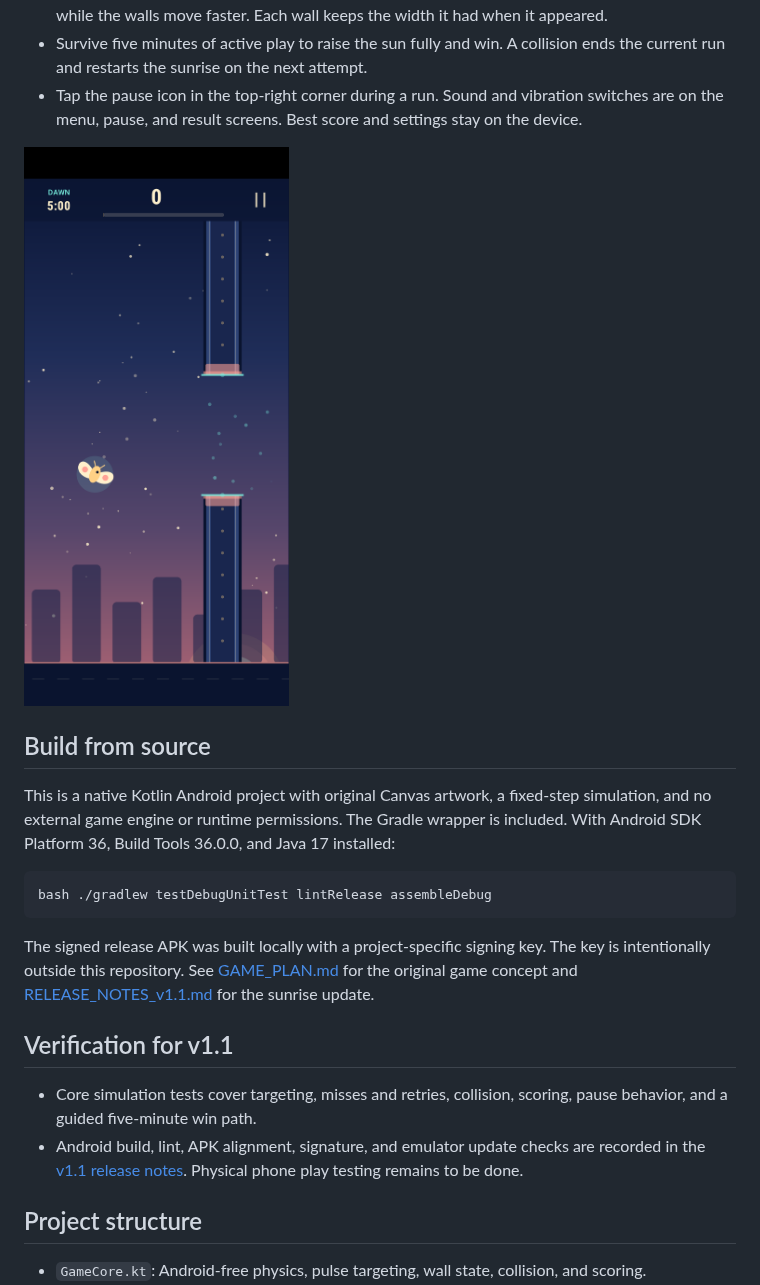
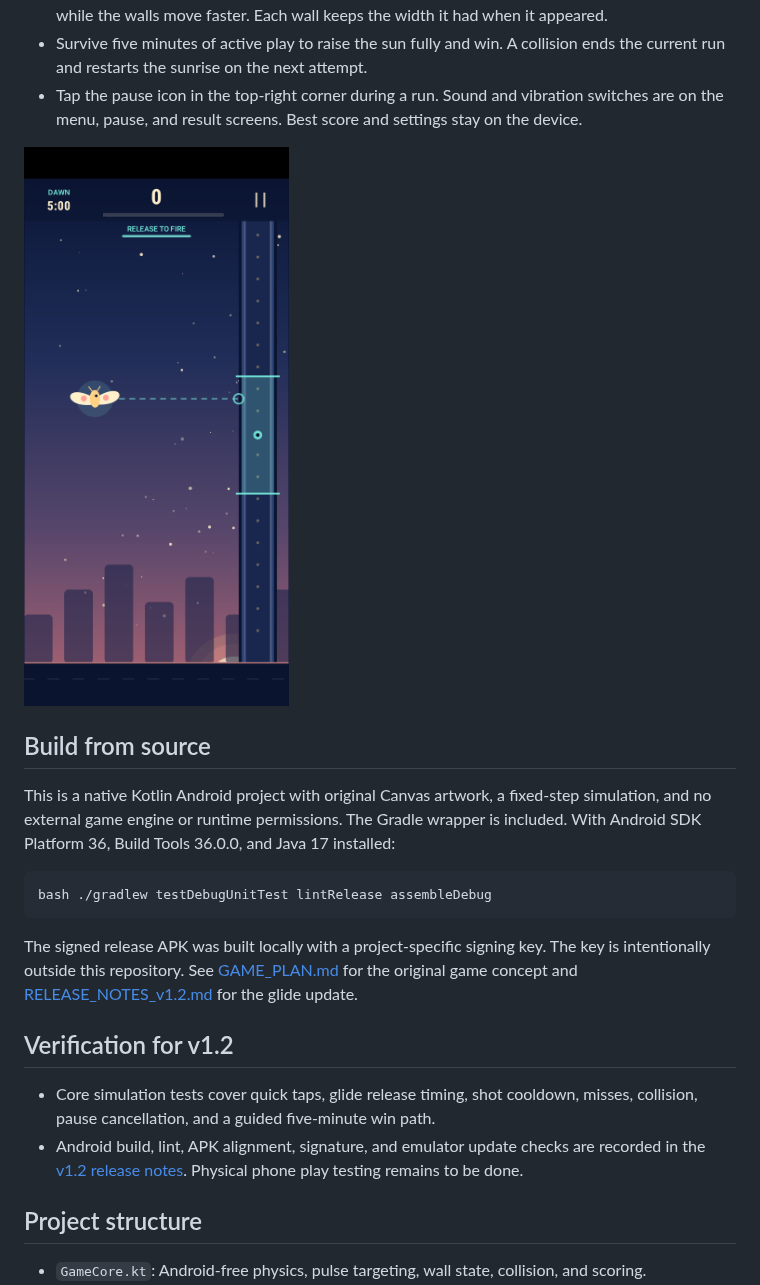
Before and after one commit to ColeT25/Skywright, a Markdown page: README.md, the part around one of its changes. Drawn GitHub-style; pictures changed too: docs/gameplay.png.

````diff
--- a/README.md
+++ b/README.md
@@ -29,12 +30,12 @@ This is a native Kotlin Android project with original Canvas artwork, a fixed-st
 bash ./gradlew testDebugUnitTest lintRelease assembleDebug
 ```
 
-The signed release APK was built locally with a project-specific signing key. The key is intentionally outside this repository. See [GAME_PLAN.md](GAME_PLAN.md) for the original game concept and [RELEASE_NOTES_v1.1.md](RELEASE_NOTES_v1.1.md) for the sunrise update.
+The signed release APK was built locally with a project-specific signing key. The key is intentionally outside this repository. See [GAME_PLAN.md](GAME_PLAN.md) for the original game concept and [RELEASE_NOTES_v1.2.md](RELEASE_NOTES_v1.2.md) for the glide update.
 
-## Verification for v1.1
+## Verification for v1.2
 
-- Core simulation tests cover targeting, misses and retries, collision, scoring, pause behavior, and a guided five-minute win path.
-- Android build, lint, APK alignment, signature, and emulator update checks are recorded in the [v1.1 release notes](RELEASE_NOTES_v1.1.md). Physical phone play testing remains to be done.
+- Core simulation tests cover quick taps, glide release timing, shot cooldown, misses, collision, pause cancellation, and a guided five-minute win path.
+- Android build, lint, APK alignment, signature, and emulator update checks are recorded in the [v1.2 release notes](RELEASE_NOTES_v1.2.md). Physical phone play testing remains to be done.
 
 ## Project structure
 
````
Also changed, not shown: other parts of README.md (+8 -7 lines), GAME_PLAN.md (+4 -0 lines), RELEASE_NOTES_v1.2.md (added, +18 -0 lines), docs/menu.png, 7 other files.
